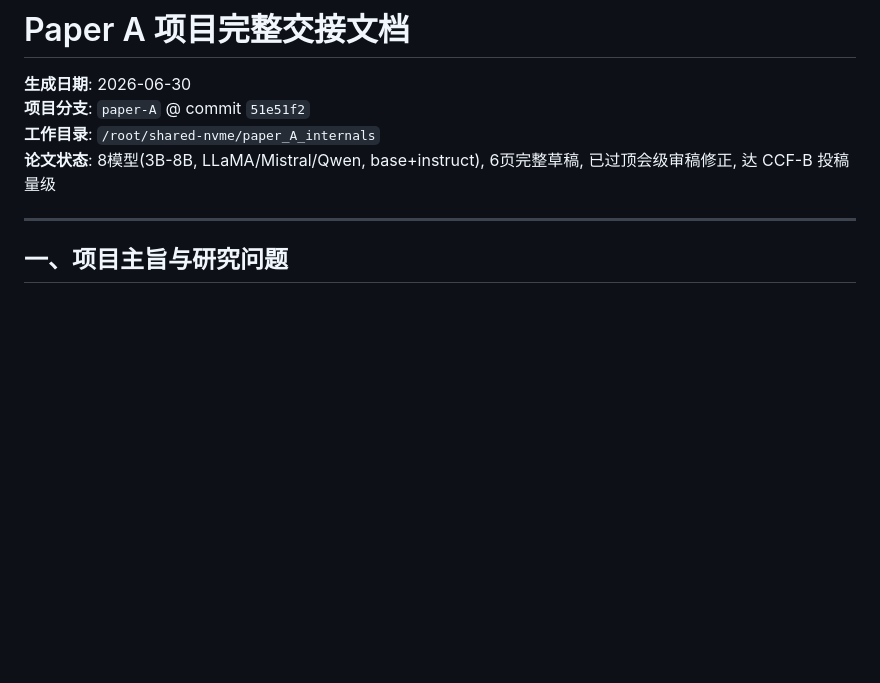
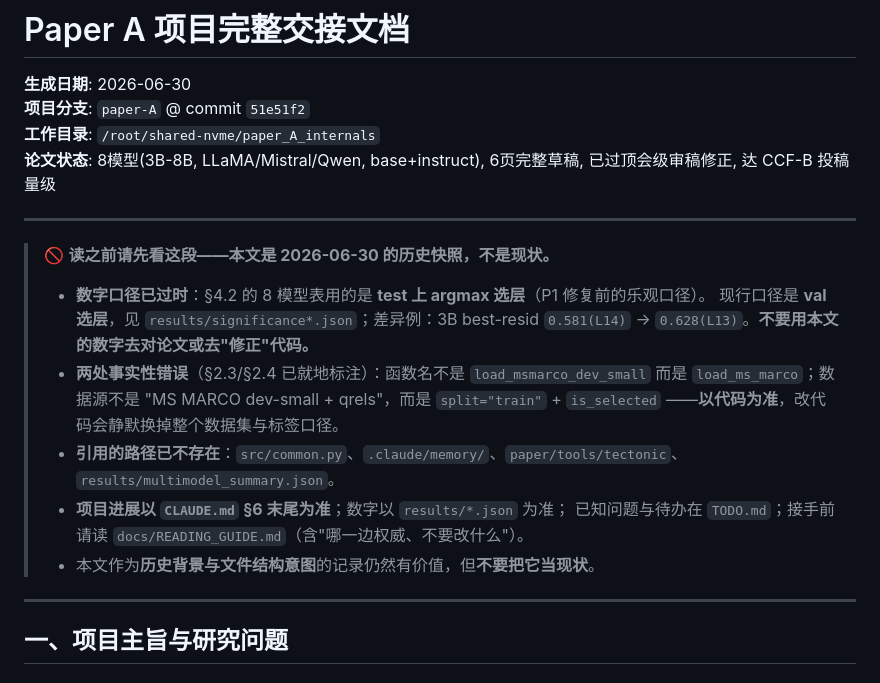
Before and after one commit to new-life-fch/my_paper_project, a Markdown page: HANDOVER.md, the part around the change. Drawn GitHub-style; blank space fills up the shorter version.

Commit message:
docs: 给 HANDOVER.md 开头与 CLAUDE.md §3.1 补权威性横幅
HANDOVER 是新 Agent 很可能第一个翻的文档，但它是 2026-06-30 的历史快照：
§4.2 的 8 模型表是 test-argmax 旧口径（如 3B best-resid 0.581(L14) vs 现行 0.628(L13)），
且引用了四个已不存在的路径（src/common.py、.claude/memory/、paper/tools/tectonic、
results/multimodel_summary.json）。此前只在 §2.3/§2.4 就地标注过，**文件开头没有警告**
—— 只读它的人仍会被带偏，甚至会去"修正"代码以迁就文档。

现在开头加横幅，明确四件事：
1. 数字口径已过时，现行以 results/significance*.json 为准；
2. 两处事实性错误以**代码**为准（load_ms_marco / split=train + is_selected），
   并说明照文档改代码会静默换掉数据集与标签口径；
3. 四个已失效的路径；
4. 权威来源分工：进展看 CLAUDE.md §6 末尾、数字看 results/*.json、
   待办看 TODO.md、接手先读 docs/READING_GUIDE.md。
同时保留它的价值定位：历史背景与文件结构意图的记录。

CLAUDE.md §3.1 同理补一行加注，指向 §3.2 顶部的现行数字（TODO P1-2）。

```diff
--- a/HANDOVER.md
+++ b/HANDOVER.md
@@ -4,6 +4,21 @@
 **项目分支**: `paper-A` @ commit `51e51f2`
 **工作目录**: `/root/shared-nvme/paper_A_internals`
 **论文状态**: 8模型(3B-8B, LLaMA/Mistral/Qwen, base+instruct), 6页完整草稿, 已过顶会级审稿修正, 达 CCF-B 投稿量级
+
+---
+
+> 🚫 **读之前请先看这段——本文是 2026-06-30 的历史快照，不是现状。**
+> - **数字口径已过时**：§4.2 的 8 模型表用的是 **test 上 argmax 选层**（P1 修复前的乐观口径）。
+>   现行口径是 **val 选层**，见 `results/significance*.json`；差异例：3B best-resid
+>   `0.581(L14)` → `0.628(L13)`。**不要用本文的数字去对论文或去"修正"代码。**
+> - **两处事实性错误**（§2.3/§2.4 已就地标注）：函数名不是 `load_msmarco_dev_small` 而是
+>   `load_ms_marco`；数据源不是 "MS MARCO dev-small + qrels"，而是 `split="train"` + `is_selected`
+>   ——**以代码为准**，改代码会静默换掉整个数据集与标签口径。
+> - **引用的路径已不存在**：`src/common.py`、`.claude/memory/`、`paper/tools/tectonic`、
+>   `results/multimodel_summary.json`。
+> - **项目进展以 `CLAUDE.md` §6 末尾为准**；数字以 `results/*.json` 为准；
+>   已知问题与待办在 `TODO.md`；接手前请读 `docs/READING_GUIDE.md`（含"哪一边权威、不要改什么"）。
+> - 本文作为**历史背景与文件结构意图**的记录仍然有价值，但**不要把它当现状**。
 
 ---
 
```
Also changed, not shown: CLAUDE.md (+4 -0 lines).
